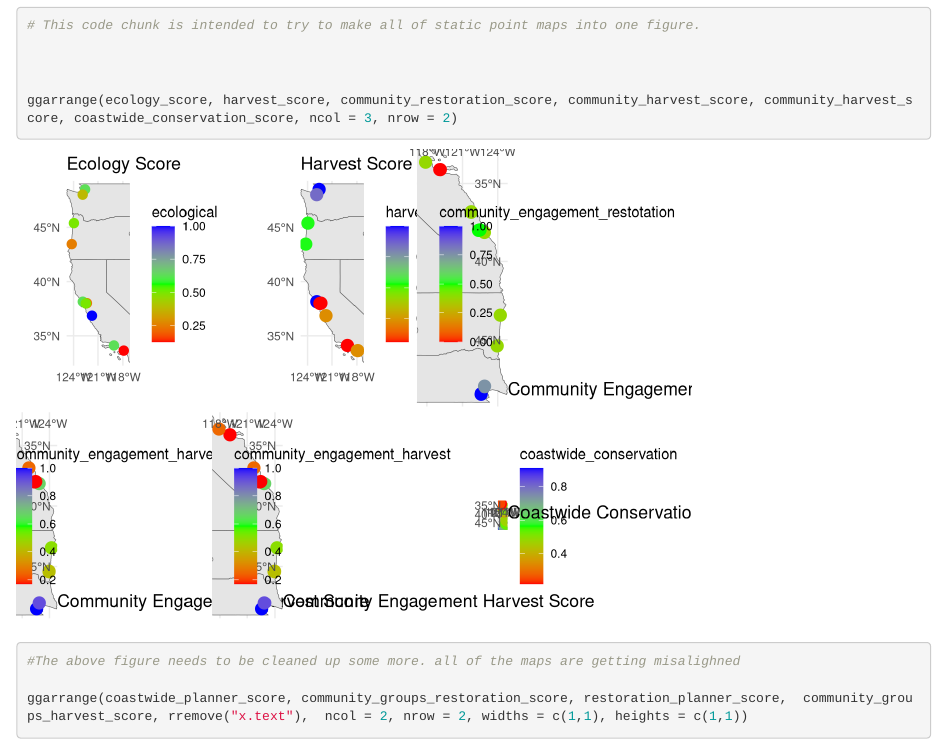
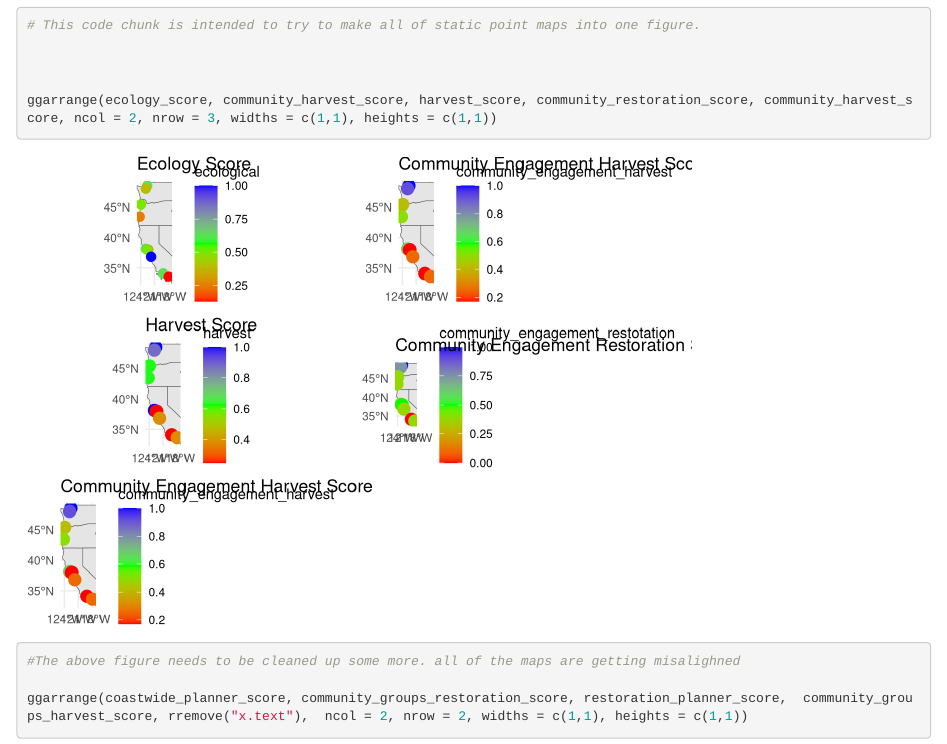
Before and after one commit to Science-for-Nature-and-People/aquaculture-mapping, an R Markdown document (aquaculture-mapping.Rmd): the page in a window 1100 px wide, from 10370 px down. Rendered offline with R 4.5, knitr and Pandoc, with nearby package versions; some code elsewhere in the file could not run offline; column names are cleaned by a stand-in for the janitor package.

Commit message:
small adjustment to the multimap figure

```diff
--- a/aquaculture-mapping.Rmd
+++ b/aquaculture-mapping.Rmd
@@ -312,7 +312,7 @@ community_groups_harvest_score
 
 
 
-ggarrange(ecology_score, harvest_score, community_restoration_score, community_harvest_score, community_harvest_score, coastwide_conservation_score, ncol = 3, nrow = 2)
+ggarrange(ecology_score, community_harvest_score, harvest_score, community_restoration_score, community_harvest_score, ncol = 2, nrow = 3, widths = c(1,1), heights = c(1,1))
 
 #The above figure needs to be cleaned up some more. all of the maps are getting misalighned
 
```
